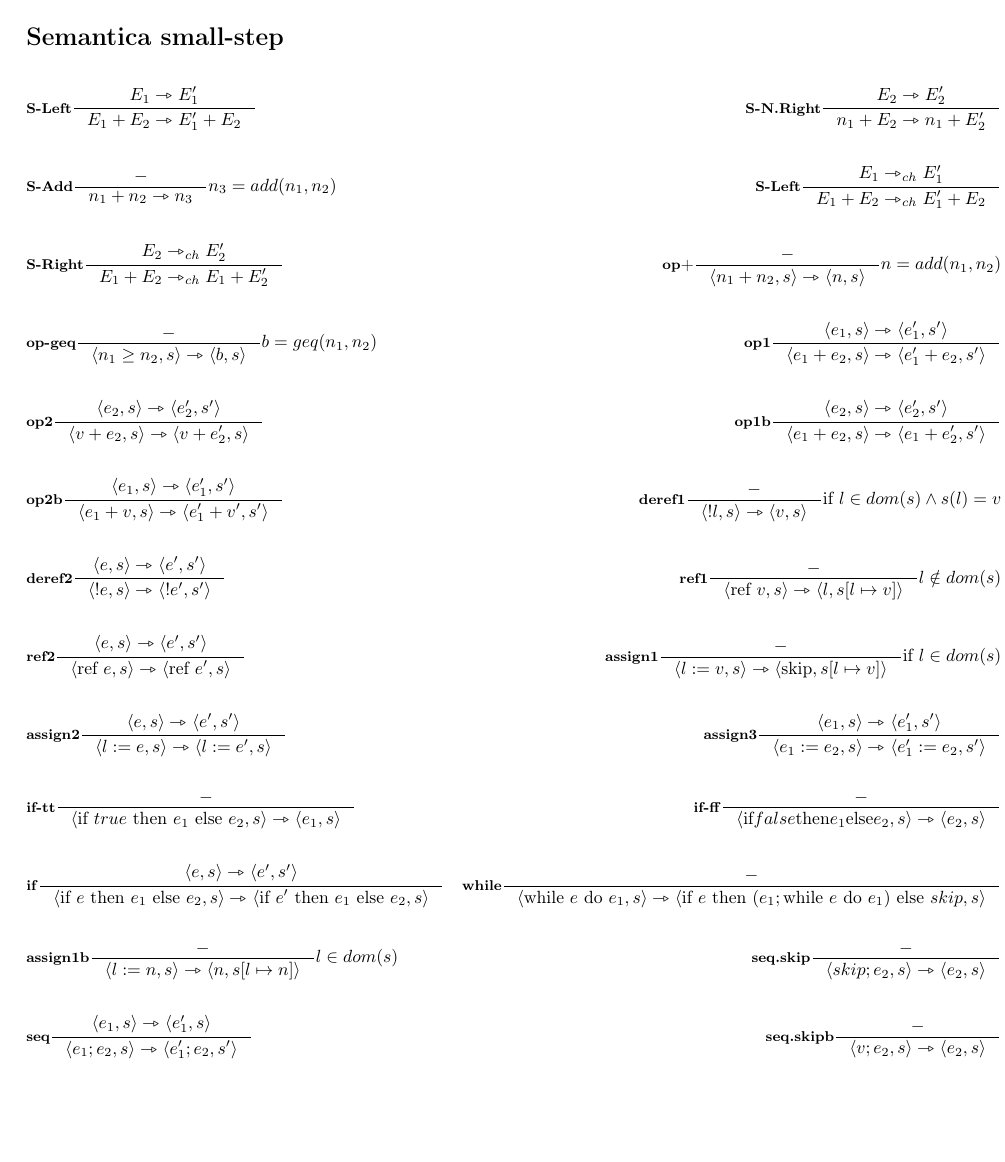
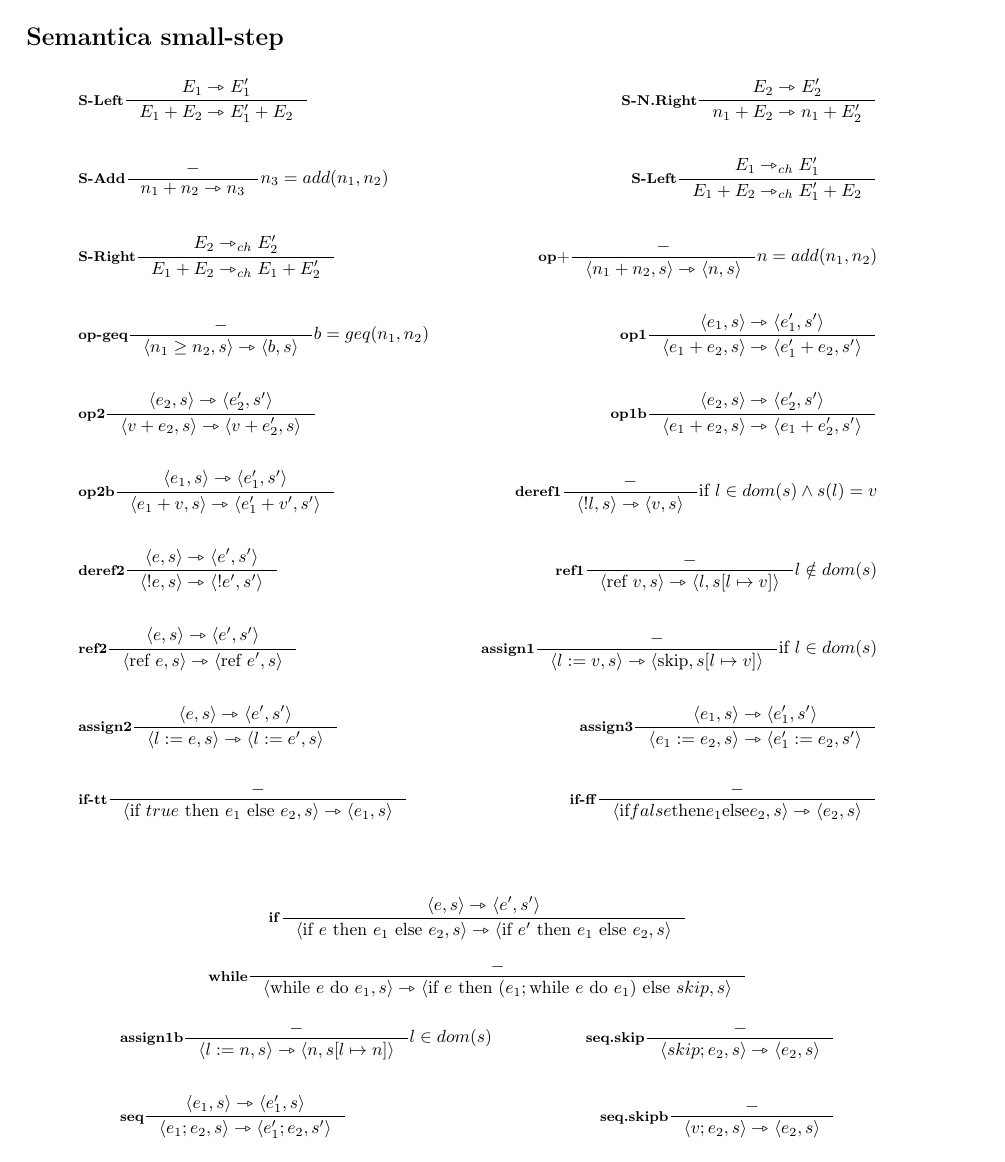
Before and after one commit to sentientmachin3/dispense-info-univr, a LaTeX document (magistrale/linguaggi/regole.tex): page 2 of 2. The pictures show the PDF file magistrale/linguaggi/regole.pdf that the author committed with the source.

Commit message:
minor fixes

```diff
--- a/magistrale/linguaggi/regole.tex
+++ b/magistrale/linguaggi/regole.tex
@@ -62,8 +62,15 @@
 		&\infer{assign3}{\srule{e_1,s}{e_1',s'}}{\srule{e_1:=e_2,s}{e_1':=e_2,s'}}{}\\ \\
 		&\infer{if-tt}{-}{\srule{\text{if } true \text{ then } e_1 \text{ else } e_2,s}{e_1,s}}{}
 		&\infer{if-ff}{-}{\srule{\text{if} false \text{then} e_1 \text{else} e_2,s}{e_2,s}}{} \\ \\
-		&\infer{if}{\srule{e,s}{e',s'}}{\srule{\text{if } e \text{ then } e_1 \text{ else } e_2,s}{\text{if } e' \text{ then } e_1 \text{ else } e_2,s}}{}
-		&\infer{while}{-}{\srule{\text{while } e \text{ do } e_1, s}{\text{if } e \text{ then } (e_1; \text{while } e \text{ do } e_1) \text{ else } skip, s}}{} \\ \\-
+		\end{align*}
+		\begin{align*}
+		\infer{if}{\srule{e,s}{e',s'}}{\srule{\text{if } e \text{ then } e_1 \text{ else } e_2,s}{\text{if } e' \text{ then } e_1 \text{ else } e_2,s}}{}
+		\end{align*}
+		\begin{align*}
+			&\infer{while}{-}{\srule{\text{while } e \text{ do } e_1, s}{\text{if } e \text{ then } (e_1; \text{while } e \text{ do } e_1) \text{ else } skip, s}}{}
+		\end{align*}
+
+	\begin{align*}
 		&\infer{assign1b}{-}{\srule{l:=n,s}{n, \memrep{s}{l}{n}}}{l \in dom(s)}
 		&\infer{seq.skip}{-}{\srule{skip;e_2,s}{e_2,s}}{} \\ \\
 		&\infer{seq}{\srule{e_1,s}{e_1',s}}{\srule{e_1;e_2,s}{e_1';e_2,s'}}{}
```
Also changed, not shown: magistrale/linguaggi/regole.pdf, magistrale/progettazione-di-sistemi-embedded/PSE.pdf.
